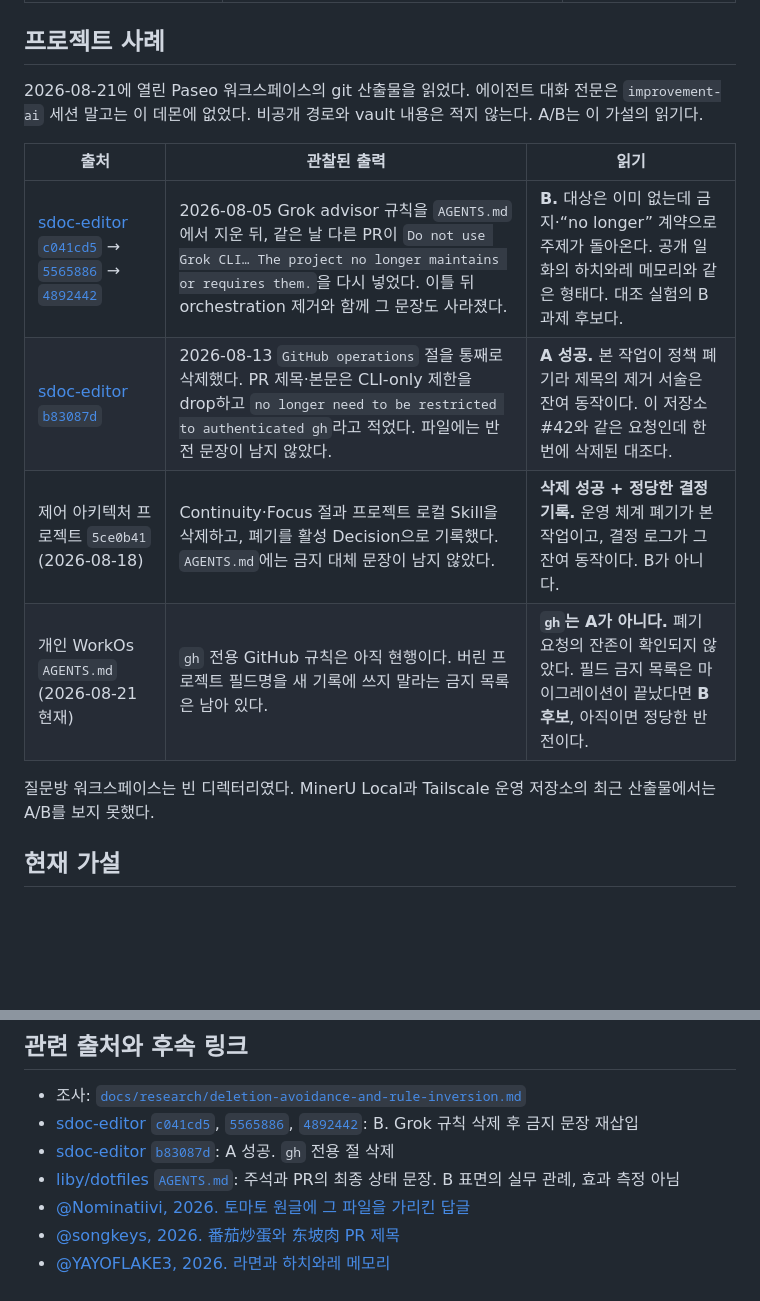
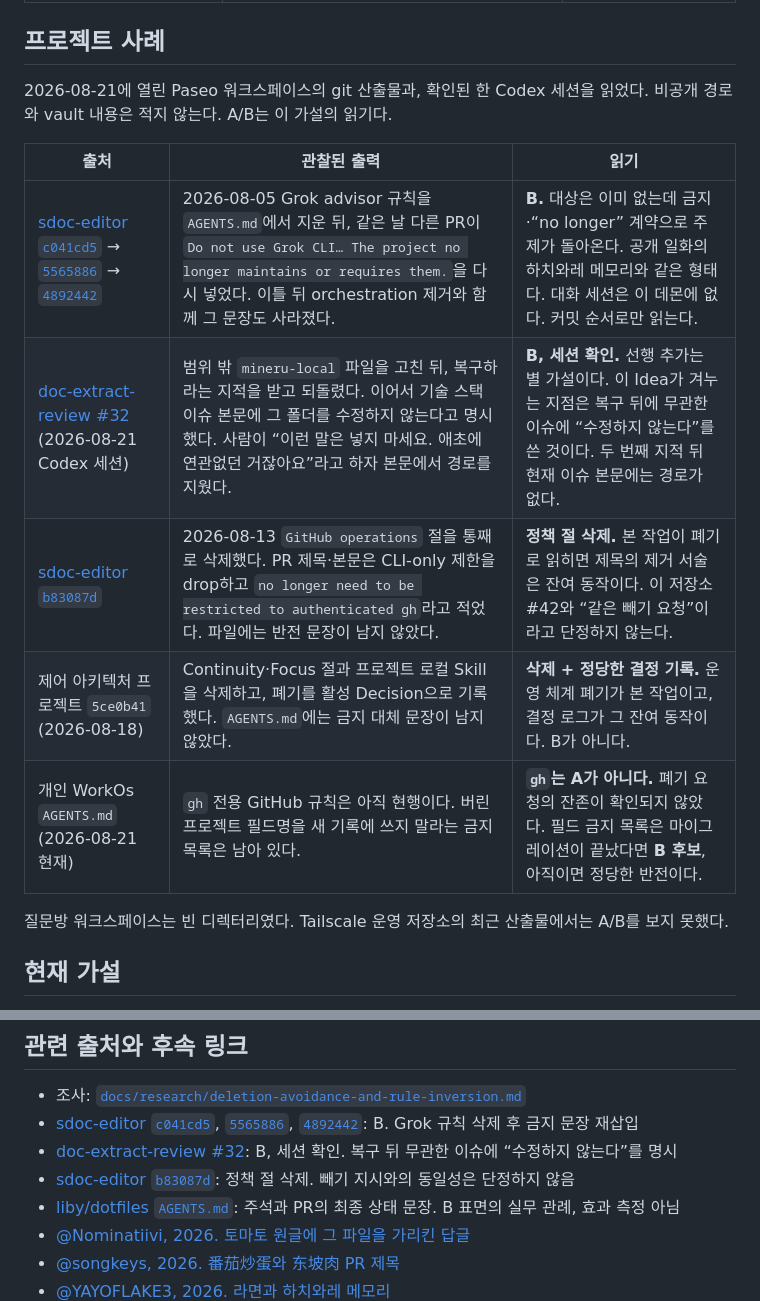
Before and after one commit to SWBaek/improvement-ai, a Markdown page: docs/idea/subtractive-edit-fidelity.md, 2 parts joined by grey strips. GitHub-like rendering; blank space fills up the shorter version.

```diff
--- a/docs/idea/subtractive-edit-fidelity.md
+++ b/docs/idea/subtractive-edit-fidelity.md
@@ -57,16 +57,17 @@
 
 ## 프로젝트 사례
 
-2026-08-21에 열린 Paseo 워크스페이스의 git 산출물을 읽었다. 에이전트 대화 전문은 `improvement-ai` 세션 말고는 이 데몬에 없었다. 비공개 경로와 vault 내용은 적지 않는다. A/B는 이 가설의 읽기다.
+2026-08-21에 열린 Paseo 워크스페이스의 git 산출물과, 확인된 한 Codex 세션을 읽었다. 비공개 경로와 vault 내용은 적지 않는다. A/B는 이 가설의 읽기다.
 
 | 출처 | 관찰된 출력 | 읽기 |
 |---|---|---|
-| [sdoc-editor `c041cd5`](https://github.com/SWBaek/sdoc-editor/commit/c041cd57cb65ca2e3c76e0f457acada55264f174) → [`5565886`](https://github.com/SWBaek/sdoc-editor/commit/556588650b040c428d1b091a2f5dec96635d20e1) → [`4892442`](https://github.com/SWBaek/sdoc-editor/commit/4892442d32110916ace39581bc5ee19e06e78fac) | 2026-08-05 Grok advisor 규칙을 `AGENTS.md`에서 지운 뒤, 같은 날 다른 PR이 `Do not use Grok CLI… The project no longer maintains or requires them.`을 다시 넣었다. 이틀 뒤 orchestration 제거와 함께 그 문장도 사라졌다. | **B.** 대상은 이미 없는데 금지·“no longer” 계약으로 주제가 돌아온다. 공개 일화의 하치와레 메모리와 같은 형태다. 대조 실험의 B 과제 후보다. |
-| [sdoc-editor `b83087d`](https://github.com/SWBaek/sdoc-editor/commit/b83087d68c468f1b17c8c0e5ed249b5a46183373) | 2026-08-13 `GitHub operations` 절을 통째로 삭제했다. PR 제목·본문은 CLI-only 제한을 drop하고 `no longer need to be restricted to authenticated gh`라고 적었다. 파일에는 반전 문장이 남지 않았다. | **A 성공.** 본 작업이 정책 폐기라 제목의 제거 서술은 잔여 동작이다. 이 저장소 #42와 같은 요청인데 한 번에 삭제된 대조다. |
-| 제어 아키텍처 프로젝트 `5ce0b41` (2026-08-18) | Continuity·Focus 절과 프로젝트 로컬 Skill을 삭제하고, 폐기를 활성 Decision으로 기록했다. `AGENTS.md`에는 금지 대체 문장이 남지 않았다. | **삭제 성공 + 정당한 결정 기록.** 운영 체계 폐기가 본 작업이고, 결정 로그가 그 잔여 동작이다. B가 아니다. |
+| [sdoc-editor `c041cd5`](https://github.com/SWBaek/sdoc-editor/commit/c041cd57cb65ca2e3c76e0f457acada55264f174) → [`5565886`](https://github.com/SWBaek/sdoc-editor/commit/556588650b040c428d1b091a2f5dec96635d20e1) → [`4892442`](https://github.com/SWBaek/sdoc-editor/commit/4892442d32110916ace39581bc5ee19e06e78fac) | 2026-08-05 Grok advisor 규칙을 `AGENTS.md`에서 지운 뒤, 같은 날 다른 PR이 `Do not use Grok CLI… The project no longer maintains or requires them.`을 다시 넣었다. 이틀 뒤 orchestration 제거와 함께 그 문장도 사라졌다. | **B.** 대상은 이미 없는데 금지·“no longer” 계약으로 주제가 돌아온다. 공개 일화의 하치와레 메모리와 같은 형태다. 대화 세션은 이 데몬에 없다. 커밋 순서로만 읽는다. |
+| [doc-extract-review #32](https://github.com/SWBaek/doc-extract-review/issues/32) (2026-08-21 Codex 세션) | 범위 밖 `mineru-local` 파일을 고친 뒤, 복구하라는 지적을 받고 되돌렸다. 이어서 기술 스택 이슈 본문에 그 폴더를 수정하지 않는다고 명시했다. 사람이 “이런 말은 넣지 마세요. 애초에 연관없던 거잖아요”라고 하자 본문에서 경로를 지웠다. | **B, 세션 확인.** 선행 추가는 별 가설이다. 이 Idea가 겨누는 지점은 복구 뒤에 무관한 이슈에 “수정하지 않는다”를 쓴 것이다. 두 번째 지적 뒤 현재 이슈 본문에는 경로가 없다. |
+| [sdoc-editor `b83087d`](https://github.com/SWBaek/sdoc-editor/commit/b83087d68c468f1b17c8c0e5ed249b5a46183373) | 2026-08-13 `GitHub operations` 절을 통째로 삭제했다. PR 제목·본문은 CLI-only 제한을 drop하고 `no longer need to be restricted to authenticated gh`라고 적었다. 파일에는 반전 문장이 남지 않았다. | **정책 절 삭제.** 본 작업이 폐기로 읽히면 제목의 제거 서술은 잔여 동작이다. 이 저장소 #42와 “같은 빼기 요청”이라고 단정하지 않는다. |
+| 제어 아키텍처 프로젝트 `5ce0b41` (2026-08-18) | Continuity·Focus 절과 프로젝트 로컬 Skill을 삭제하고, 폐기를 활성 Decision으로 기록했다. `AGENTS.md`에는 금지 대체 문장이 남지 않았다. | **삭제 + 정당한 결정 기록.** 운영 체계 폐기가 본 작업이고, 결정 로그가 그 잔여 동작이다. B가 아니다. |
 | 개인 WorkOs `AGENTS.md` (2026-08-21 현재) | `gh` 전용 GitHub 규칙은 아직 현행이다. 버린 프로젝트 필드명을 새 기록에 쓰지 말라는 금지 목록은 남아 있다. | **`gh`는 A가 아니다.** 폐기 요청의 잔존이 확인되지 않았다. 필드 금지 목록은 마이그레이션이 끝났다면 **B 후보**, 아직이면 정당한 반전이다. |
 
-질문방 워크스페이스는 빈 디렉터리였다. MinerU Local과 Tailscale 운영 저장소의 최근 산출물에서는 A/B를 보지 못했다.
+질문방 워크스페이스는 빈 디렉터리였다. Tailscale 운영 저장소의 최근 산출물에서는 A/B를 보지 못했다.
 
 ## 현재 가설
 
@@ -178,7 +180,8 @@ Titles, commits, and comments describe remaining behavior.
 
 - 조사: [`docs/research/deletion-avoidance-and-rule-inversion.md`](../research/deletion-avoidance-and-rule-inversion.md)
 - [sdoc-editor `c041cd5`](https://github.com/SWBaek/sdoc-editor/commit/c041cd57cb65ca2e3c76e0f457acada55264f174), [`5565886`](https://github.com/SWBaek/sdoc-editor/commit/556588650b040c428d1b091a2f5dec96635d20e1), [`4892442`](https://github.com/SWBaek/sdoc-editor/commit/4892442d32110916ace39581bc5ee19e06e78fac): B. Grok 규칙 삭제 후 금지 문장 재삽입
-- [sdoc-editor `b83087d`](https://github.com/SWBaek/sdoc-editor/commit/b83087d68c468f1b17c8c0e5ed249b5a46183373): A 성공. `gh` 전용 절 삭제
+- [doc-extract-review #32](https://github.com/SWBaek/doc-extract-review/issues/32): B, 세션 확인. 복구 뒤 무관한 이슈에 “수정하지 않는다”를 명시
+- [sdoc-editor `b83087d`](https://github.com/SWBaek/sdoc-editor/commit/b83087d68c468f1b17c8c0e5ed249b5a46183373): 정책 절 삭제. 빼기 지시와의 동일성은 단정하지 않음
 - [liby/dotfiles `AGENTS.md`](https://github.com/liby/dotfiles/blob/main/dot_codex/AGENTS.md): 주석과 PR의 최종 상태 문장. B 표면의 실무 관례, 효과 측정 아님
 - [@Nominatiivi, 2026. 토마토 원글에 그 파일을 가리킨 답글](https://x.com/Nominatiivi/status/2090464250573779338)
 - [@songkeys, 2026. 番茄炒蛋와 东坡肉 PR 제목](https://x.com/songkeys/status/2090416137720999992)
```
Also changed, not shown: other parts of docs/idea/subtractive-edit-fidelity.md (+11 -10 lines), docs/research/deletion-avoidance-and-rule-inversion.md (+5 -5 lines).
